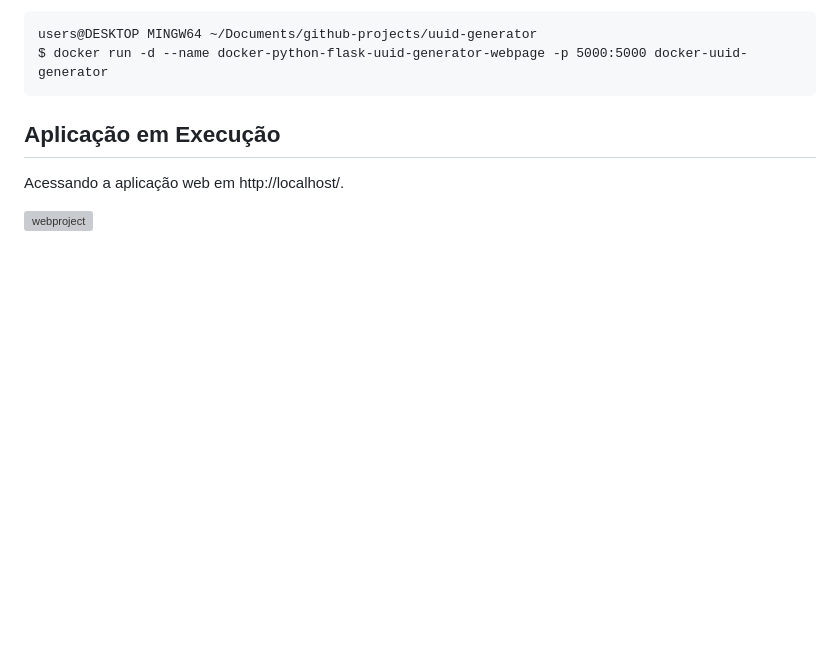
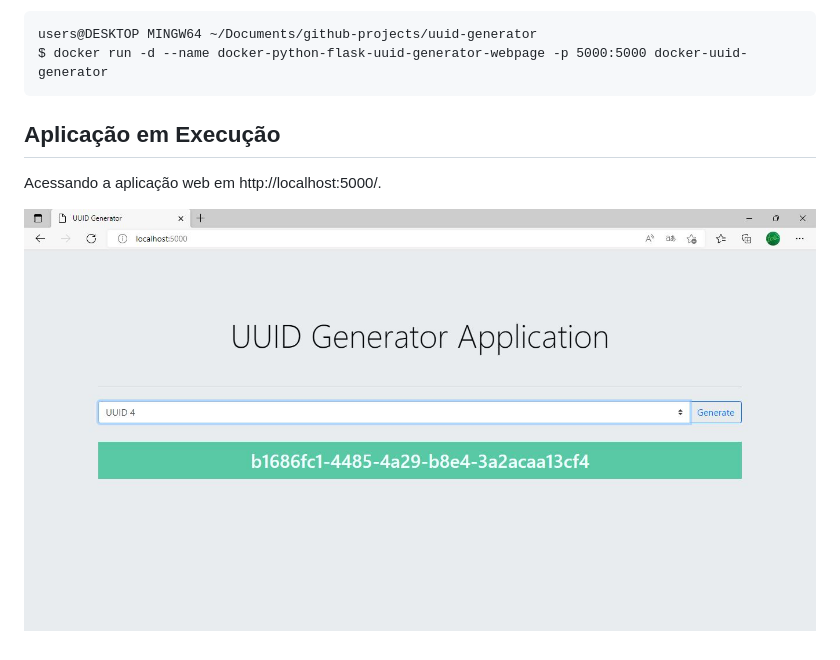
Before and after one commit to caaiobomfim/uuid-generator, a Markdown page: README.md, the part around the change. Rendered like a GitHub page; pictures changed too: static/img/project-exec.JPG (added); blank space fills up the shorter version; grey boxes are pictures that could not be loaded.

```diff
--- a/README.md
+++ b/README.md
@@ -126,6 +126,6 @@ $ docker run -d --name docker-python-flask-uuid-generator-webpage -p 5000:5000 d
 
 ## Aplicação em Execução
 
-Acessando a aplicação web em http://localhost/.
+Acessando a aplicação web em http://localhost:5000/.
 
-![webproject](./webproject/img/project-exec.JPG "webproject")
+![webproject](./static/img/project-exec.JPG "webproject")
```
